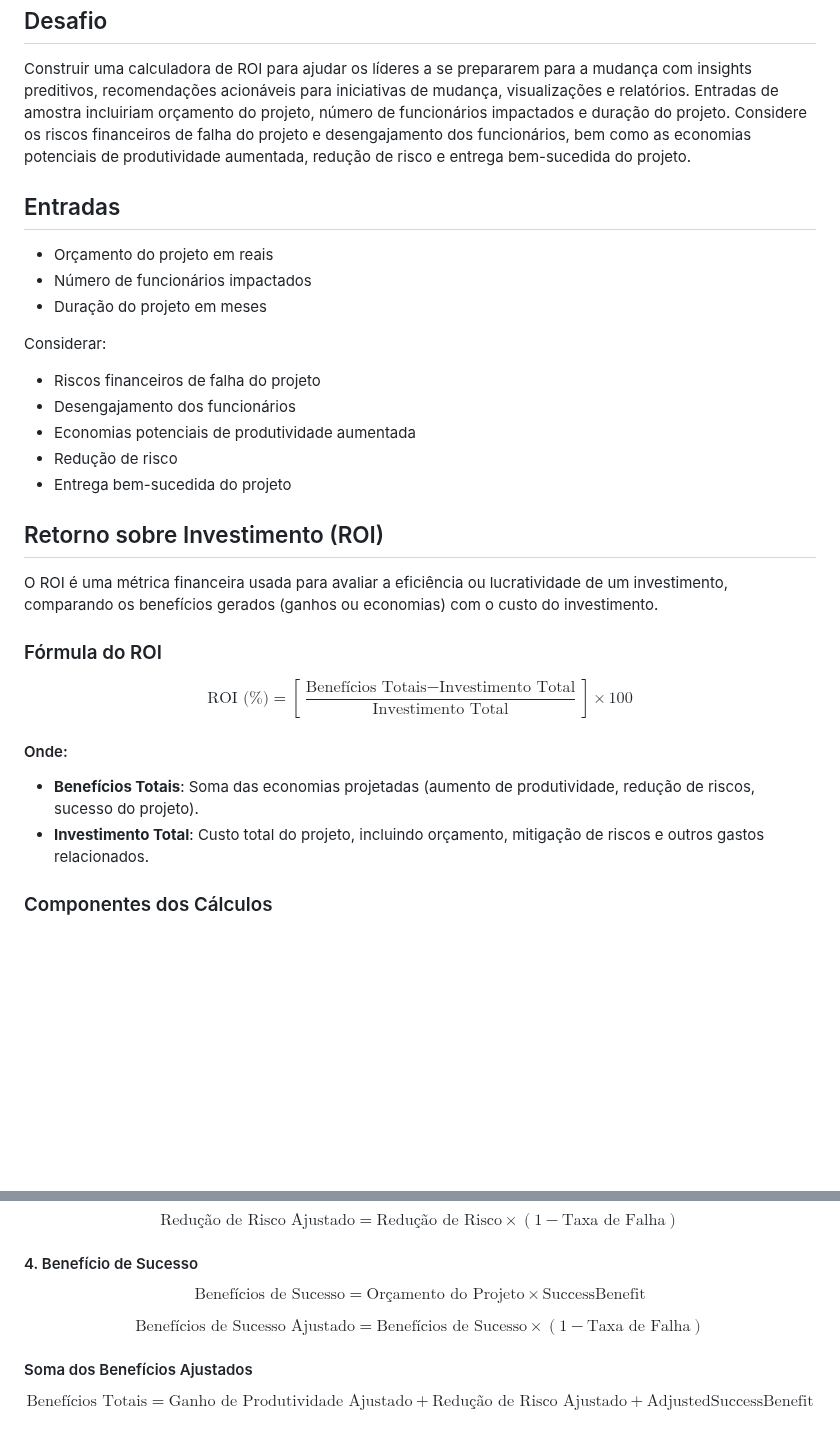
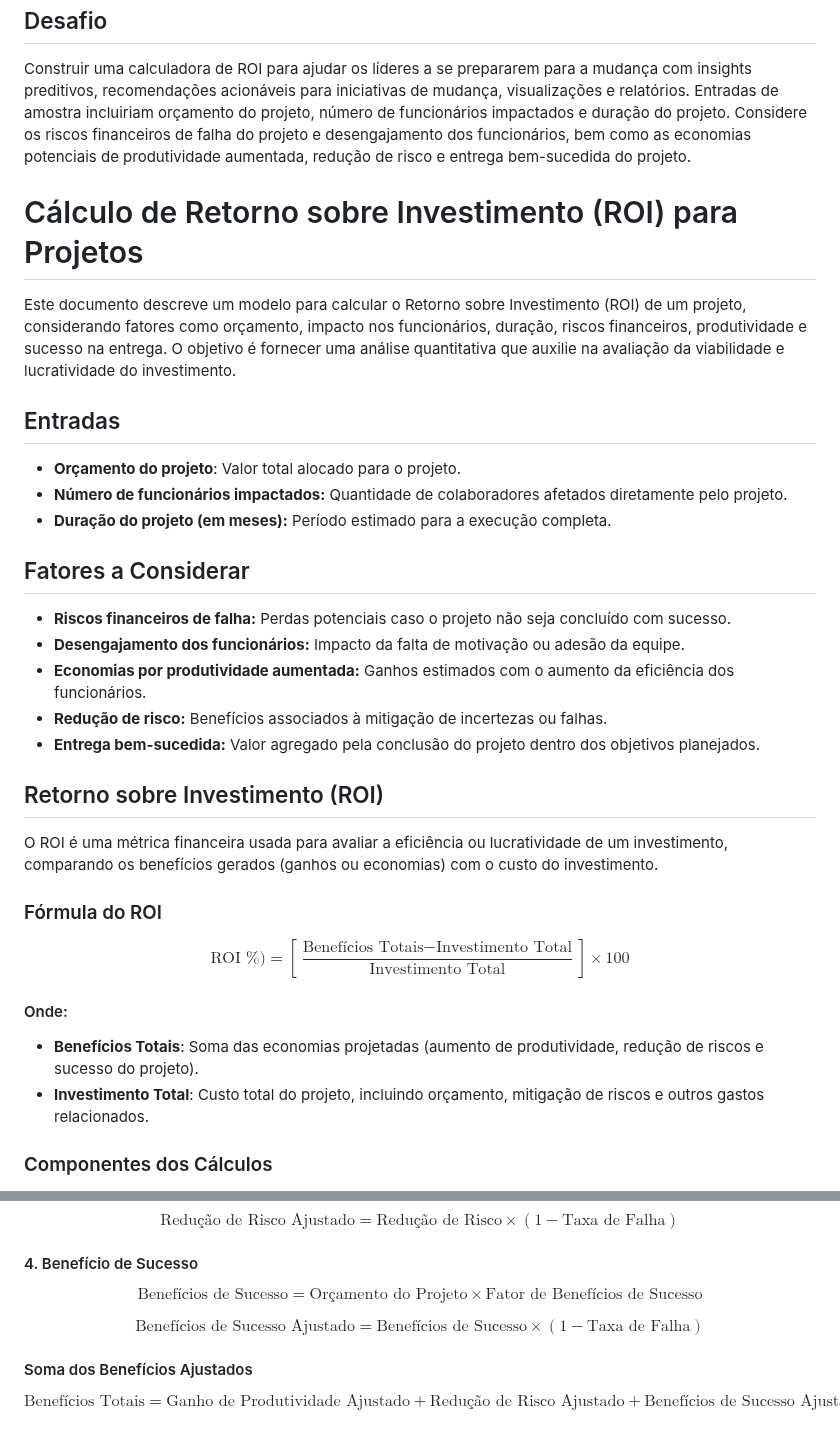
Before and after one commit to led-21/microsoft-hackathon-roi-calculator, a Markdown page: README.md, 2 parts joined by grey strips. Rendered like a GitHub page; blank space fills up the shorter version.

```diff
--- a/README.md
+++ b/README.md
@@ -4,17 +4,20 @@ Quando as empresas precisam se adaptar, a mudança geralmente traz riscos substa
 ## Desafio
 Construir uma calculadora de ROI para ajudar os líderes a se prepararem para a mudança com insights preditivos, recomendações acionáveis para iniciativas de mudança, visualizações e relatórios. Entradas de amostra incluiriam orçamento do projeto, número de funcionários impactados e duração do projeto. Considere os riscos financeiros de falha do projeto e desengajamento dos funcionários, bem como as economias potenciais de produtividade aumentada, redução de risco e entrega bem-sucedida do projeto.
 
+# Cálculo de Retorno sobre Investimento (ROI) para Projetos
+Este documento descreve um modelo para calcular o Retorno sobre Investimento (ROI) de um projeto, considerando fatores como orçamento, impacto nos funcionários, duração, riscos financeiros, produtividade e sucesso na entrega. O objetivo é fornecer uma análise quantitativa que auxilie na avaliação da viabilidade e lucratividade do investimento.
+
 ## Entradas
-- Orçamento do projeto em reais
-- Número de funcionários impactados
-- Duração do projeto em meses
+- **Orçamento do projeto**: Valor total alocado para o projeto.
+- **Número de funcionários impactados:** Quantidade de colaboradores afetados diretamente pelo projeto.
+- **Duração do projeto (em meses):** Período estimado para a execução completa.
 
-Considerar:
-- Riscos financeiros de falha do projeto
-- Desengajamento dos funcionários
-- Economias potenciais de produtividade aumentada
-- Redução de risco
-- Entrega bem-sucedida do projeto
+## Fatores a Considerar
+- **Riscos financeiros de falha:** Perdas potenciais caso o projeto não seja concluído com sucesso.
+- **Desengajamento dos funcionários:** Impacto da falta de motivação ou adesão da equipe.
+- **Economias por produtividade aumentada:** Ganhos estimados com o aumento da eficiência dos funcionários.
+- **Redução de risco:** Benefícios associados à mitigação de incertezas ou falhas.
+- **Entrega bem-sucedida:** Valor agregado pela conclusão do projeto dentro dos objetivos planejados.
 
 ## Retorno sobre Investimento (ROI)
 
@@ -22,10 +25,10 @@ O ROI é uma métrica financeira usada para avaliar a eficiência ou lucrativida
 
 ### Fórmula do ROI
 
-$$\text{ROI (\%)} = \left[\frac{\text{Benefícios Totais} - \text{Investimento Total}}{\text{Investimento Total}}\right] \times 100$$
+$$\text{ROI \%)} = \left[\frac{\text{Benefícios Totais} - \text{Investimento Total}}{\text{Investimento Total}}\right] \times 100$$
 
 #### Onde:
-- **Benefícios Totais**: Soma das economias projetadas (aumento de produtividade, redução de riscos, sucesso do projeto).
+- **Benefícios Totais**: Soma das economias projetadas (aumento de produtividade, redução de riscos e sucesso do projeto).
 - **Investimento Total**: Custo total do projeto, incluindo orçamento, mitigação de riscos e outros gastos relacionados.
 
 ### Componentes dos Cálculos
@@ -48,10 +51,10 @@ $$\text{Redução de Risco Ajustado} = \text{Redução de Risco} \times (1 - \te
 
 #### 4. Benefício de Sucesso
 
-$$\text{Benefícios de Sucesso} = \text{Orçamento do Projeto} \times \text{SuccessBenefit}$$
+$$\text{Benefícios de Sucesso} = \text{Orçamento do Projeto} \times \text{Fator de Benefícios de Sucesso}$$
 
 $$\text{Benefícios de Sucesso Ajustado} = \text{Benefícios de Sucesso} \times (1 - \text{Taxa de Falha})$$
 
 #### Soma dos Benefícios Ajustados
 
-$$\text{Benefícios Totais} = \text{Ganho de Produtividade Ajustado} + \text{Redução de Risco Ajustado} + \text{AdjustedSuccessBenefit}$$
+$$\text{Benefícios Totais} = \text{Ganho de Produtividade Ajustado} + \text{Redução de Risco Ajustado} + \text{Benefícios de Sucesso Ajustado}$$
```
